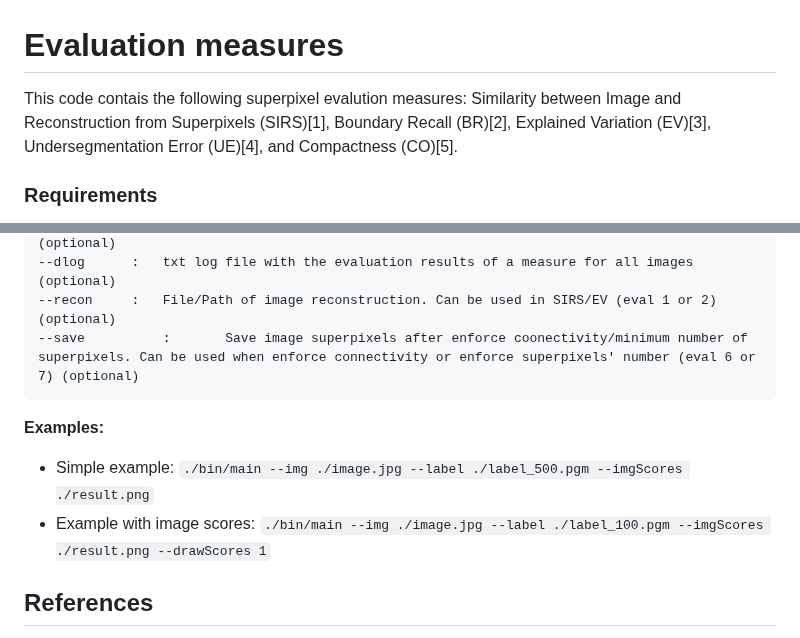
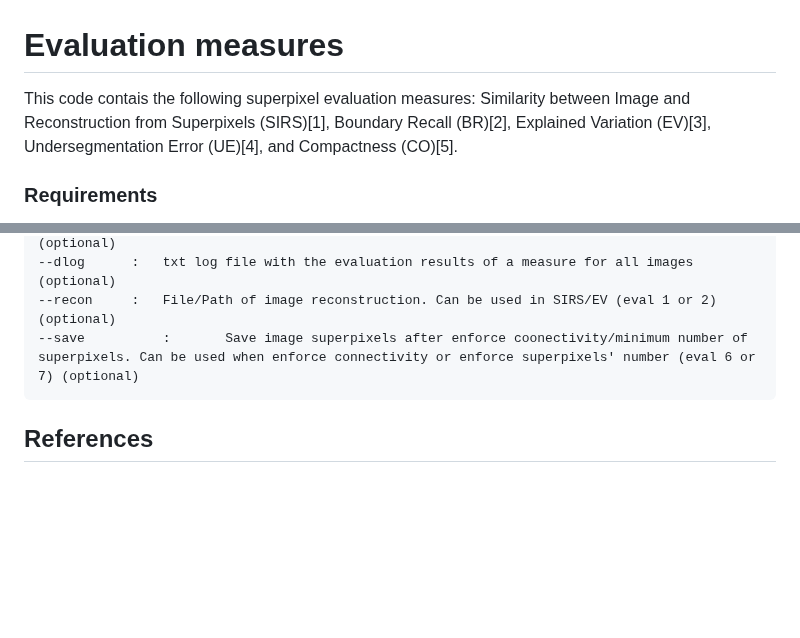
Before and after one commit to IsabelaBB/superpixel-benchmark, a Markdown page: evaluation/README.md, 2 parts joined by grey strips. Rendered like a GitHub page; blank space fills up the shorter version.

````diff
--- a/evaluation/README.md
+++ b/evaluation/README.md
@@ -1,6 +1,6 @@
 # Evaluation measures
 
-This code contais the following superpixel evalution measures: Similarity between Image and Reconstruction from Superpixels (SIRS)[1], Boundary Recall (BR)[2], Explained Variation (EV)[3], Undersegmentation Error (UE)[4], and Compactness (CO)[5].
+This code contais the following superpixel evaluation measures: Similarity between Image and Reconstruction from Superpixels (SIRS)[1], Boundary Recall (BR)[2], Explained Variation (EV)[3], Undersegmentation Error (UE)[4], and Compactness (CO)[5].
 
 ### Requirements
 The project was developed in **C/C++** under a **Linux-based** operational system; therefore, it is **NOT GUARANTEED** to work properly in other systems (_e.g._ Windows and macOS). It's also required to install OpenCV 4.
@@ -31,10 +31,6 @@ Options:
 --save          :       Save image superpixels after enforce coonectivity/minimum number of superpixels. Can be used when enforce connectivity or enforce superpixels' number (eval 6 or 7) (optional)
 ```
 
-**Examples:**
-- Simple example: `./bin/main --img ./image.jpg --label ./label_500.pgm --imgScores ./result.png`
-- Example with image scores: `./bin/main --img ./image.jpg --label ./label_100.pgm --imgScores ./result.png --drawScores 1`
-
 ## References
 [1] Isabela B Barcelos, Felipe De C Belém, Leonardo De M João, Alexandre X Falcão, and Guimarães Silvio JF. 2022.
 Improving color homogeneity measure in superpixel segmentation assessment. In 2022 35th SIBGRAPI Conference on
````
